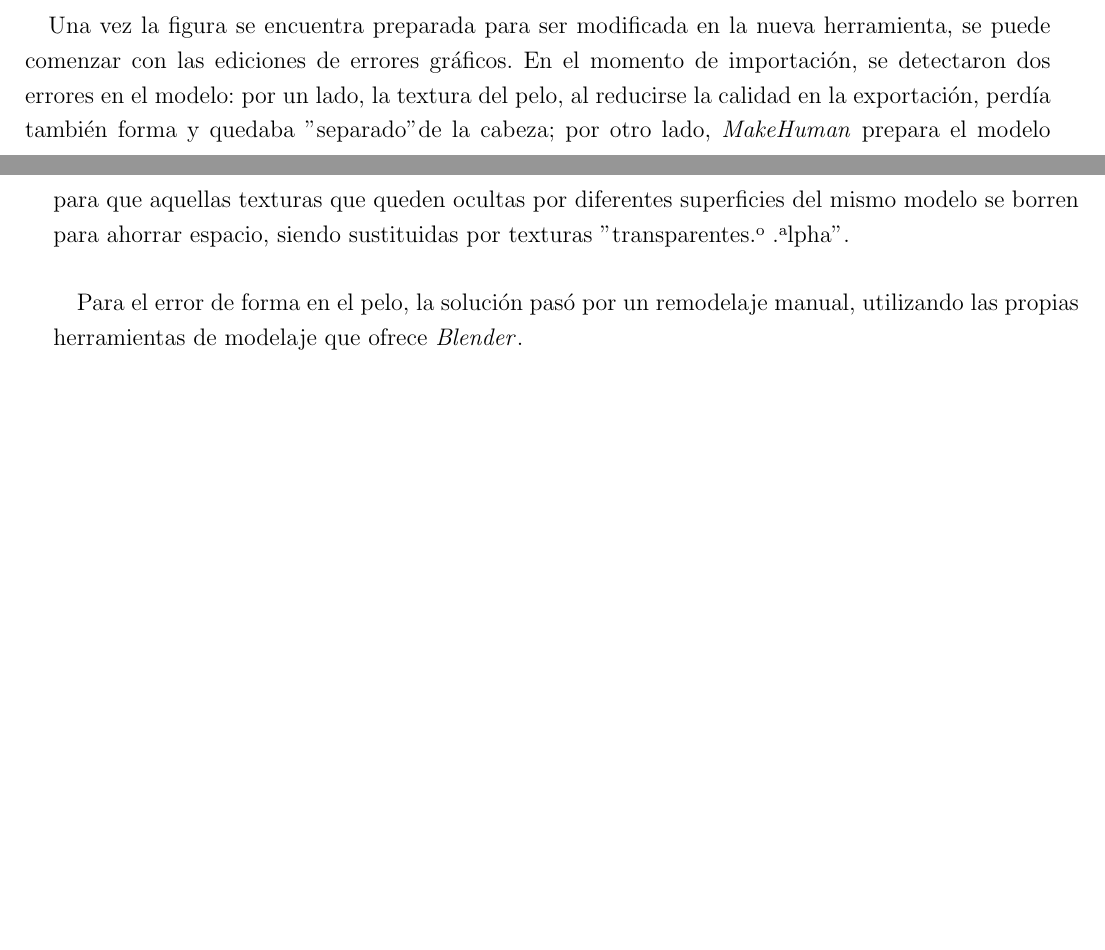
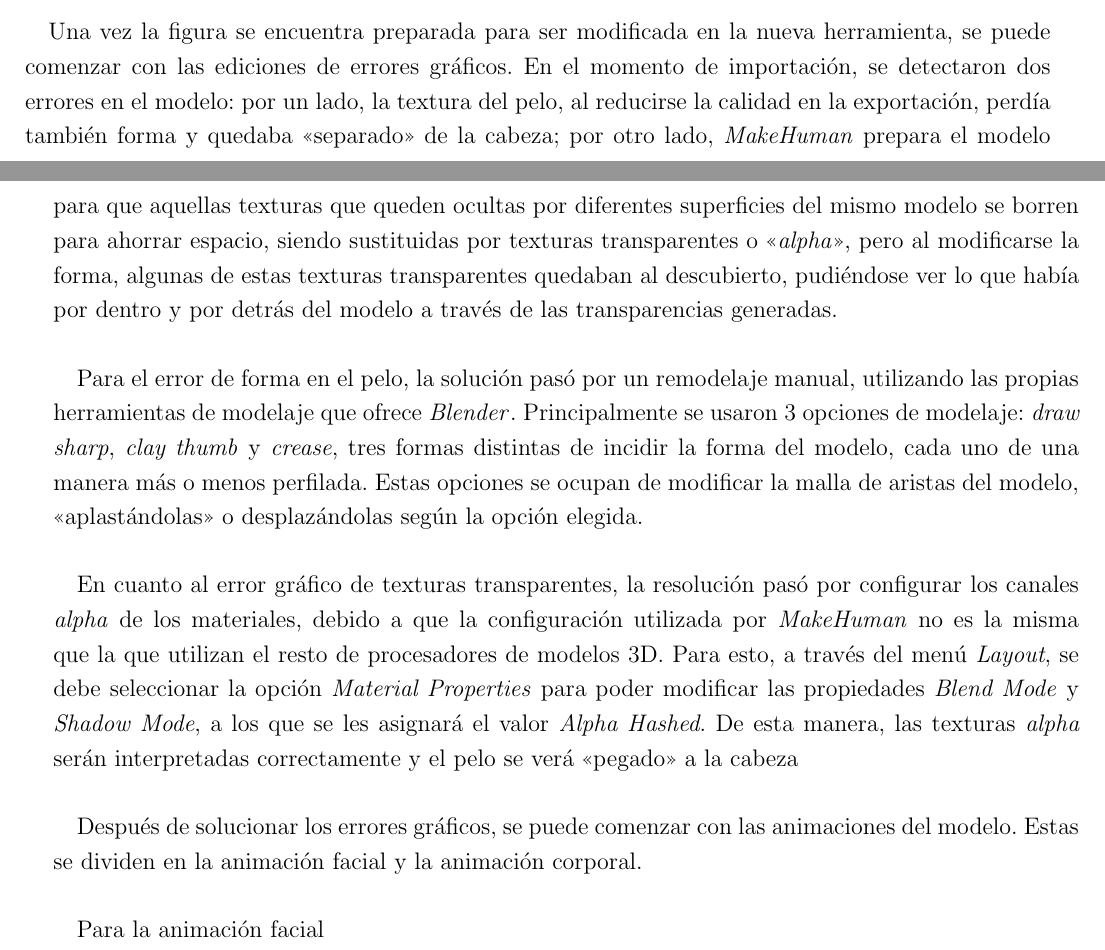
Before and after one commit to Bayons/Trabajo-de-Fin-de-Grado, a LaTeX thesis (main.tex, which reads tex/chapters/04_diseno_y_modelado_en_3d.tex): two parts of pages 58 and 59 of 67, joined at a grey line, cut so that both start at the same text, the shorter picture padded with empty space. Compiled offline with pdfLaTeX.

Commit message:
Avances en capitulo 4

```diff
--- a/tex/chapters/04_diseno_y_modelado_en_3d.tex
+++ b/tex/chapters/04_diseno_y_modelado_en_3d.tex
@@ -104,9 +104,21 @@
     Para poder continuar el trabajo en \blender, primero es necesario exportar desde \makehuman el trabajo anterior a un formato que puedan entender ambas aplicaciones. \makehuman permite exportar en los formatos \textit{Collada}, \textit{Filmbox}, \textit{MakeHuman Exchange}, \textit{Wavefront obj}, \textit{Ogre3D} y \textit{Estereolitografía}, de los cuales \blender solo es capaz de utilizar tres para la importación sin usar plugins: \textit{Collada}, \textit{Wavefront obj} y \textit{Estereolitografía}. Después de algunas pruebas, se llegó a la conclusión de que el mejor formato para este intercambio entre aplicaciones sería \textit{Collada}, ya que parecía tener menos errores gráficos y mantener la mayor información posible en huesos y posición de la figura. Una vez se ha exportado la figura, solo es necesario importarlo en \blender usando la opción para importar archivos \textit{Collada} en Blender.
 
     \paragraph{}
-    Una vez la figura se encuentra preparada para ser modificada en la nueva herramienta, se puede comenzar con las ediciones de errores gráficos. En el momento de importación, se detectaron dos errores en el modelo: por un lado, la textura del pelo, al reducirse la calidad en la exportación, perdía también forma y quedaba "separado" de la cabeza; por otro lado, \makehuman prepara el modelo para que aquellas texturas que queden ocultas por diferentes superficies del mismo modelo se borren para ahorrar espacio, siendo sustituidas por texturas "transparentes" o "alpha".
+    Una vez la figura se encuentra preparada para ser modificada en la nueva herramienta, se puede comenzar con las ediciones de errores gráficos. En el momento de importación, se detectaron dos errores en el modelo: por un lado, la textura del pelo, al reducirse la calidad en la exportación, perdía también forma y quedaba <<separado>> de la cabeza; por otro lado, \makehuman prepara el modelo para que aquellas texturas que queden ocultas por diferentes superficies del mismo modelo se borren para ahorrar espacio, siendo sustituidas por texturas transparentes o <<\textit{alpha}>>, pero al modificarse la forma, algunas de estas texturas transparentes quedaban al descubierto, pudiéndose ver lo que había por dentro y por detrás del modelo a través de las transparencias generadas.
 
     \paragraph{}
-    Para el error de forma en el pelo, la solución pasó por un remodelaje manual, utilizando las propias herramientas de modelaje que ofrece \blender.
+    Para el error de forma en el pelo, la solución pasó por un remodelaje manual, utilizando las propias herramientas de modelaje que ofrece \blender. Principalmente se usaron 3 opciones de modelaje: \textit{draw sharp}, \textit{clay thumb} y \textit{crease}, tres formas distintas de incidir la forma del modelo, cada uno de una manera más o menos perfilada. Estas opciones se ocupan de modificar la malla de aristas del modelo, <<aplastándolas>> o desplazándolas según la opción elegida.
+
+    \paragraph{}
+    En cuanto al error gráfico de texturas transparentes, la resolución pasó por configurar los canales \textit{alpha} de los materiales, debido a que la configuración utilizada por \makehuman no es la misma que la que utilizan el resto de procesadores de modelos 3D. Para esto, a través del menú \textit{Layout}, se debe seleccionar la opción \textit{Material Properties} para poder modificar las propiedades \textit{Blend Mode} y \textit{Shadow Mode}, a los que se les asignará el valor \textit{Alpha Hashed}. De esta manera, las texturas \textit{alpha} serán interpretadas correctamente y el pelo se verá <<pegado>> a la cabeza
+
+    \paragraph{}
+    Después de solucionar los errores gráficos, se puede comenzar con las animaciones del modelo. Estas se dividen en la animación facial y la animación corporal.
+
+    \paragraph{}
+    Para la animación facial
+    %% contar primero animación facial
+    %% contar lo de las "poses predefinidas"
+    %% contar después animación corporal
 
 \end{document}
```
